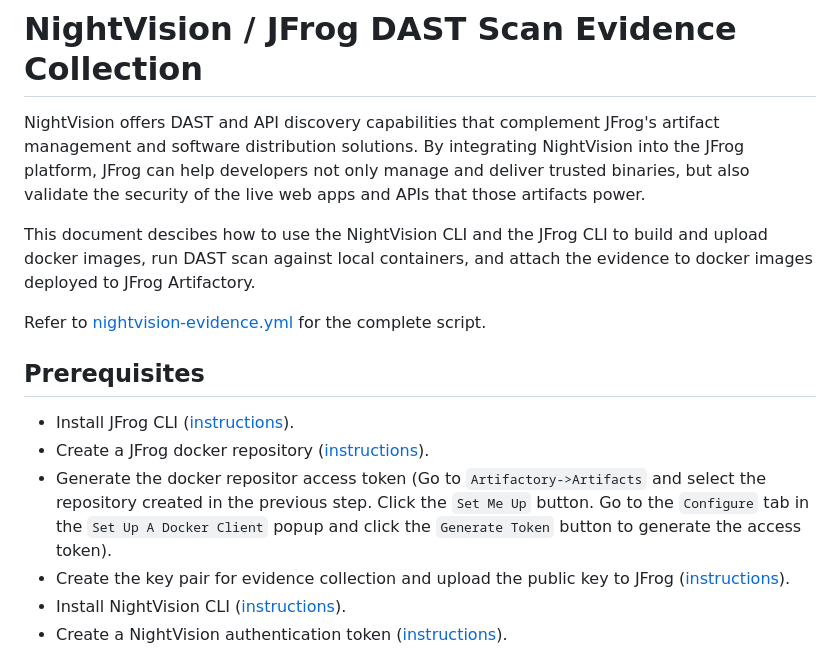
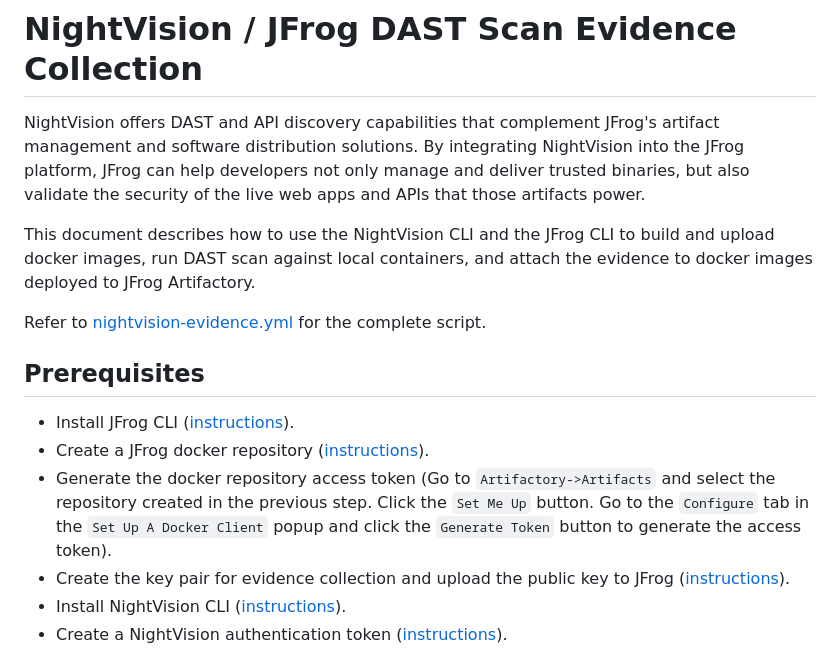
Before and after one commit to nvsecurity/jfrog-integration, a Markdown page: README.md, the part around the change. Drawn GitHub-style.

Commit message:
Update README.md
fixed a few typos

```diff
--- a/README.md
+++ b/README.md
@@ -2,7 +2,7 @@
 
 NightVision offers DAST and API discovery capabilities that complement JFrog's artifact management and software distribution solutions. By integrating NightVision into the JFrog platform, JFrog can help developers not only manage and deliver trusted binaries, but also validate the security of the live web apps and APIs that those artifacts power.
 
-This document descibes how to use the NightVision CLI and the JFrog CLI to build and upload docker images, run DAST scan against local containers, and attach the evidence to docker images deployed to JFrog Artifactory.
+This document describes how to use the NightVision CLI and the JFrog CLI to build and upload docker images, run DAST scan against local containers, and attach the evidence to docker images deployed to JFrog Artifactory.
 
 Refer to [nightvision-evidence.yml](https://github.com/nvsecurity/jfrog-integration/blob/main/.github/workflows/nightvision-evidence.yml) for the complete script.
 
@@ -10,7 +10,7 @@ Refer to [nightvision-evidence.yml](https://github.com/nvsecurity/jfrog-integrat
 
 * Install JFrog CLI ([instructions](https://jfrog.com/getcli/)).
 * Create a JFrog docker repository ([instructions](https://jfrog.com/help/r/jfrog-artifactory-documentation/set-up-a-docker-repository)).
-* Generate the docker repositor access token (Go to `Artifactory->Artifacts` and select the repository created in the previous step. Click the `Set Me Up` button. Go to the `Configure` tab in the `Set Up A Docker Client` popup and click the `Generate Token` button to generate the access token).
+* Generate the docker repository access token (Go to `Artifactory->Artifacts` and select the repository created in the previous step. Click the `Set Me Up` button. Go to the `Configure` tab in the `Set Up A Docker Client` popup and click the `Generate Token` button to generate the access token).
 * Create the key pair for evidence collection and upload the public key to JFrog ([instructions](https://jfrog.com/help/r/jfrog-artifactory-documentation/evidence-setup)).
 * Install NightVision CLI ([instructions](https://docs.nightvision.net/docs/installing-the-cli)).
 * Create a NightVision authentication token ([instructions](https://docs.nightvision.net/docs/api-tokens)).
```
